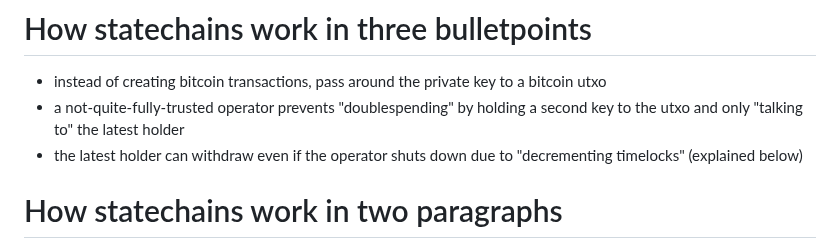
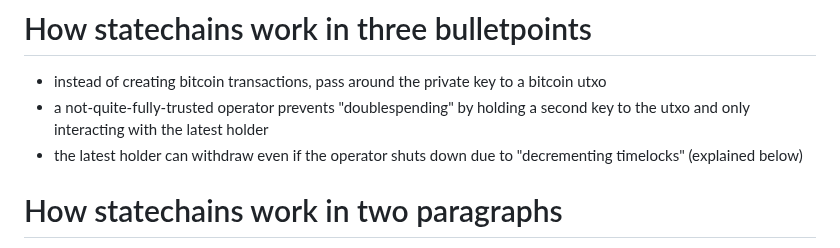
Before and after one commit to supertestnet/statechainjs, a Markdown page: README.md, the part around the change. Drawn GitHub-style.

```diff
--- a/README.md
+++ b/README.md
@@ -4,7 +4,7 @@ A vanilla javascript implementation of a statechain client and an operator
 # How statechains work in three bulletpoints
 
 - instead of creating bitcoin transactions, pass around the private key to a bitcoin utxo
-- a not-quite-fully-trusted operator prevents "doublespending" by holding a second key to the utxo and only "talking to" the latest holder
+- a not-quite-fully-trusted operator prevents "doublespending" by holding a second key to the utxo and only interacting with the latest holder
 - the latest holder can withdraw even if the operator shuts down due to "decrementing timelocks" (explained below)
 
 # How statechains work in two paragraphs
```
